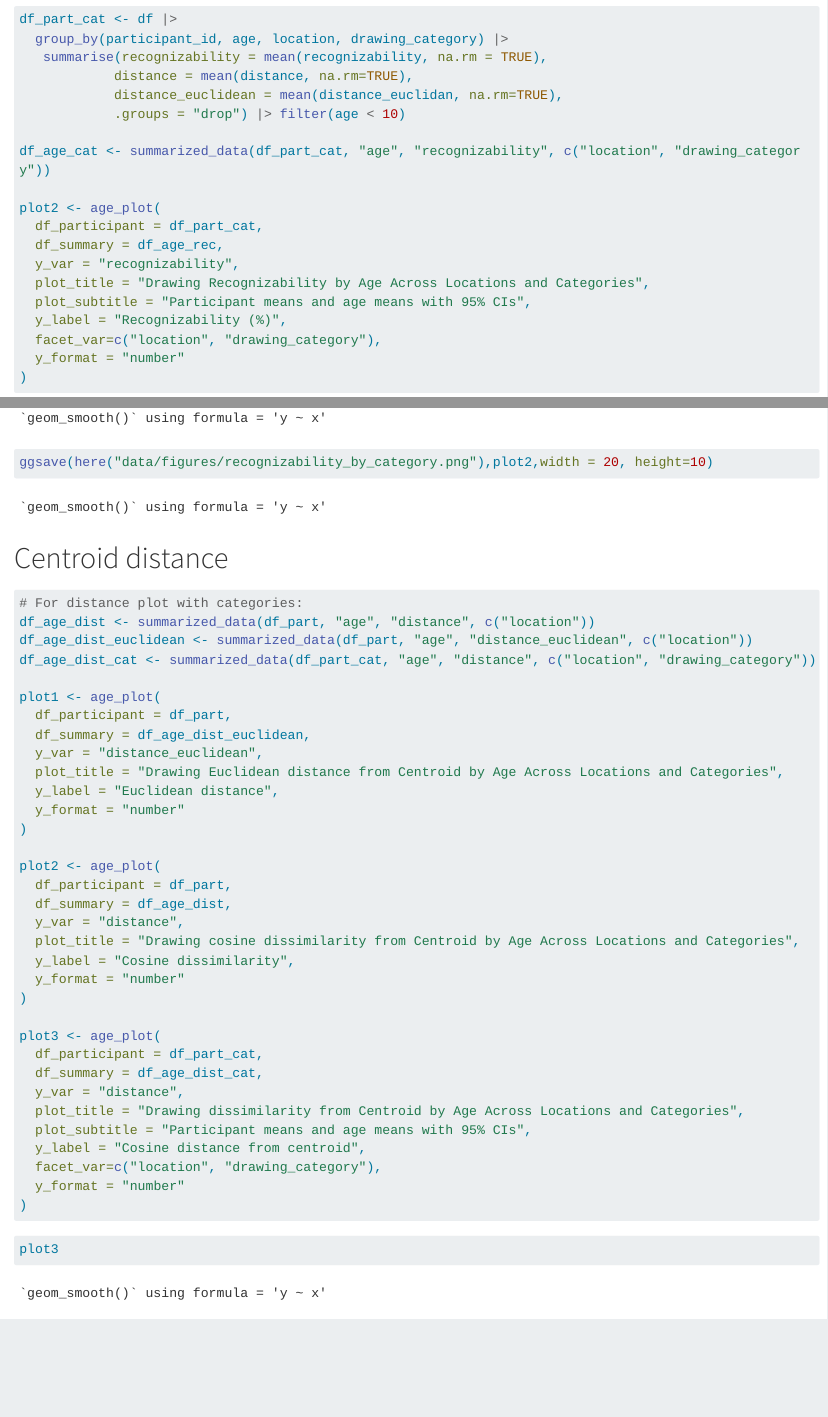
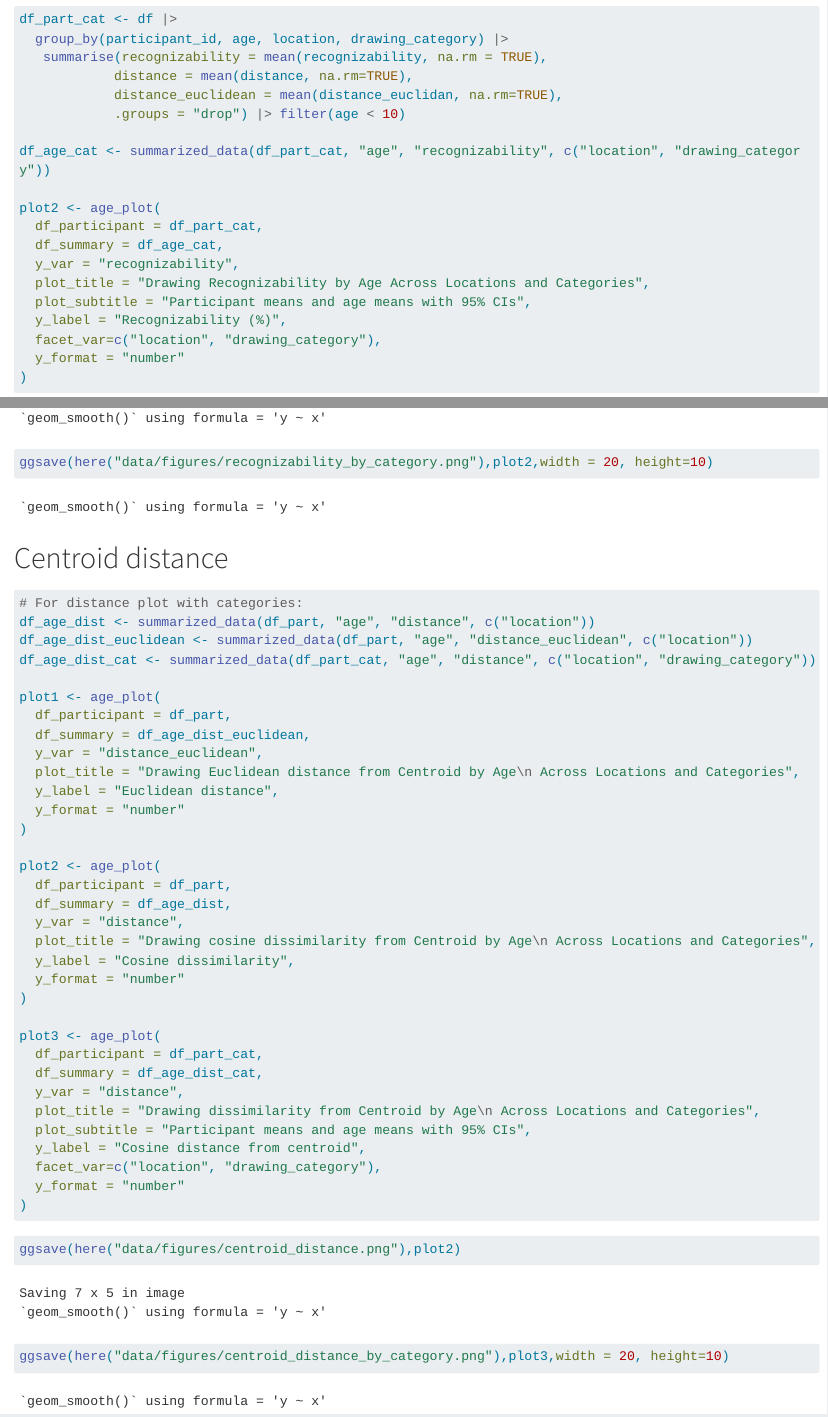
Before and after one commit to vislearnlab/kenya-draw, a Quarto document (analysis/across_locations_analysis.qmd): the page in a window 1100 px wide, from 3580 px down, and a second part further down, joined at a grey line. Rendered offline with R 4.5, knitr and Pandoc in place of Quarto, with nearby package versions; code that draws random numbers runs with fixed seeds of ours; long lines of code are wrapped.

Commit message:
Refactoring and adding embedding files

````diff
--- a/analysis/across_locations_analysis.qmd
+++ b/analysis/across_locations_analysis.qmd
@@ -132,7 +132,7 @@ df_age_cat <- summarized_data(df_part_cat, "age", "recognizability", c("location
 
 plot2 <- age_plot(
   df_participant = df_part_cat,
-  df_summary = df_age_rec,
+  df_summary = df_age_cat,
   y_var = "recognizability",
   plot_title = "Drawing Recognizability by Age Across Locations and Categories",
   plot_subtitle = "Participant means and age means with 95% CIs",
@@ -160,7 +160,7 @@ plot1 <- age_plot(
   df_participant = df_part,
   df_summary = df_age_dist_euclidean,
   y_var = "distance_euclidean",
-  plot_title = "Drawing Euclidean distance from Centroid by Age Across Locations and Categories",
+  plot_title = "Drawing Euclidean distance from Centroid by Age\n Across Locations and Categories",
   y_label = "Euclidean distance",
   y_format = "number"
 )
@@ -169,7 +169,7 @@ plot2 <- age_plot(
   df_participant = df_part,
   df_summary = df_age_dist,
   y_var = "distance",
-  plot_title = "Drawing cosine dissimilarity from Centroid by Age Across Locations and Categories",
+  plot_title = "Drawing cosine dissimilarity from Centroid by Age\n Across Locations and Categories",
   y_label = "Cosine dissimilarity",
   y_format = "number"
 )
@@ -178,7 +178,7 @@ plot3 <- age_plot(
   df_participant = df_part_cat,
   df_summary = df_age_dist_cat,
   y_var = "distance",
-  plot_title = "Drawing dissimilarity from Centroid by Age Across Locations and Categories",
+  plot_title = "Drawing dissimilarity from Centroid by Age\n Across Locations and Categories",
   plot_subtitle = "Participant means and age means with 95% CIs",
   y_label = "Cosine distance from centroid",
   facet_var=c("location", "drawing_category"),
@@ -187,5 +187,6 @@ plot3 <- age_plot(
 ```
 
 ```{r}
-plot3
+ggsave(here("data/figures/centroid_distance.png"),plot2)
+ggsave(here("data/figures/centroid_distance_by_category.png"),plot3,width = 20, height=10)
 ```
````
Also changed, not shown: data/figures/centroid_distance.png (added), data/figures/rdm_comparison.png (added), data/figures/recognizability.png, data/figures/within_rdm_comparison.png (added), 10 other files.
